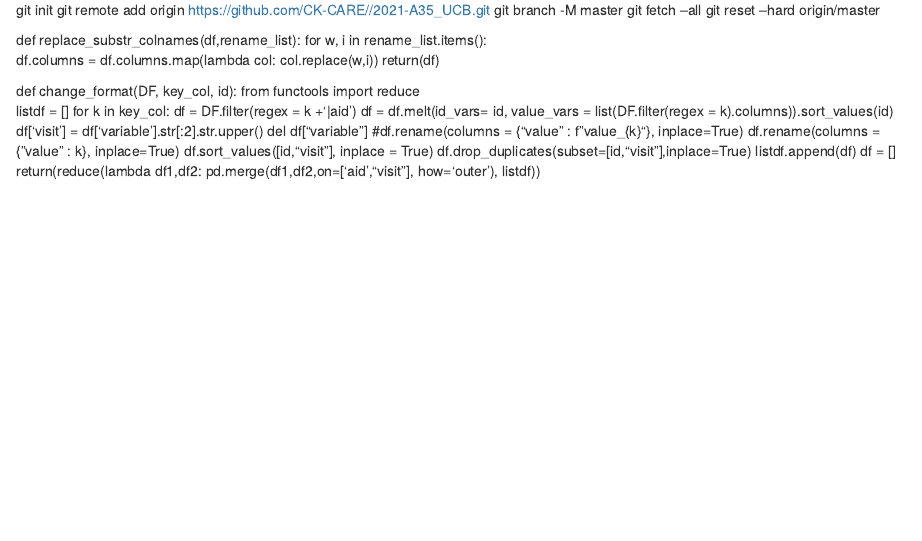
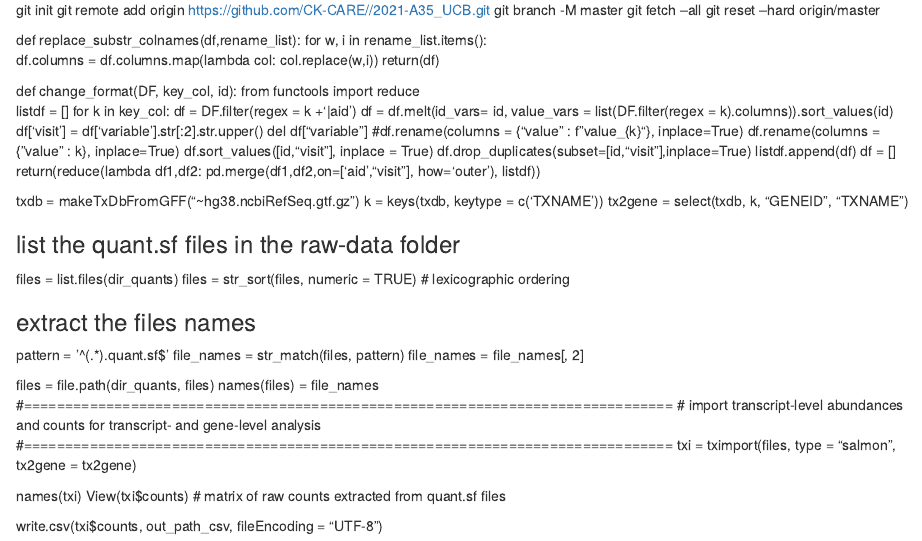
Before and after one commit to vanhungtran/My-work, an R Markdown document (trick.rmd): the page in a window 1100 px wide, from 3720 px down. Rendered offline with R 4.5, knitr and Pandoc, with nearby package versions.

Commit message:
Update trick.rmd

```diff
--- a/trick.rmd
+++ b/trick.rmd
@@ -578,3 +578,34 @@ def replace_substr_colnames(df,rename_list):
         listdf.append(df)
         df = []
     return(reduce(lambda df1,df2: pd.merge(df1,df2,on=['aid',"visit"], how='outer'), listdf))
+
+
+
+
+
+
+txdb = makeTxDbFromGFF("~hg38.ncbiRefSeq.gtf.gz")
+k = keys(txdb, keytype = c('TXNAME'))
+tx2gene = select(txdb, k, "GENEID", "TXNAME")
+
+### list the quant.sf files in the raw-data folder
+files = list.files(dir_quants)
+files = str_sort(files, numeric = TRUE) # lexicographic ordering
+
+### extract the files names
+pattern = '^(.*).quant.sf$'
+file_names = str_match(files, pattern)
+file_names = file_names[, 2]
+
+files = file.path(dir_quants, files)
+names(files) = file_names
+#===============================================================================
+# import transcript-level abundances and counts for transcript- and gene-level analysis
+#===============================================================================
+txi = tximport(files, type = "salmon", tx2gene = tx2gene)
+
+names(txi)
+View(txi$counts) # matrix of raw counts extracted from quant.sf files
+
+
+write.csv(txi$counts, out_path_csv, fileEncoding = "UTF-8")
```
